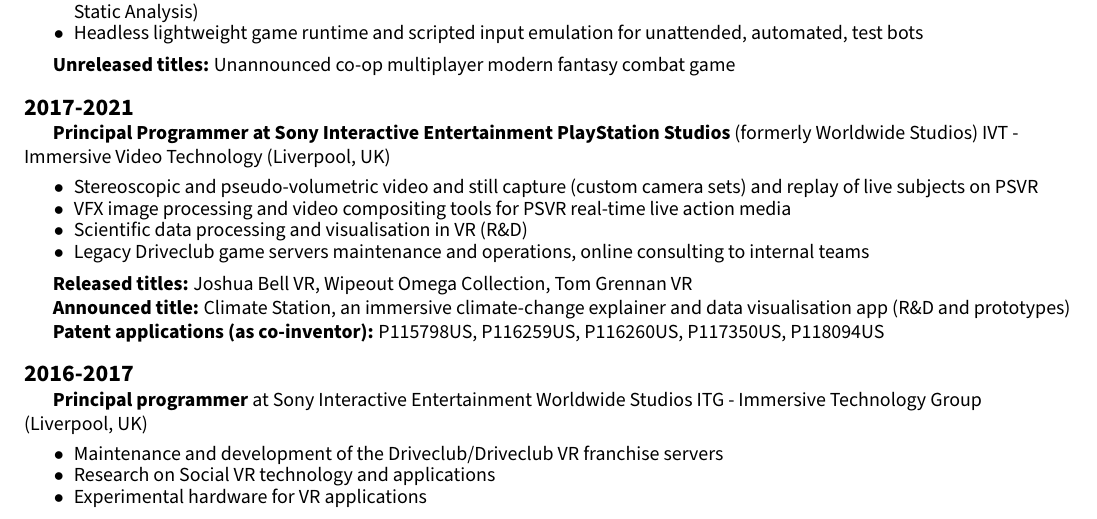
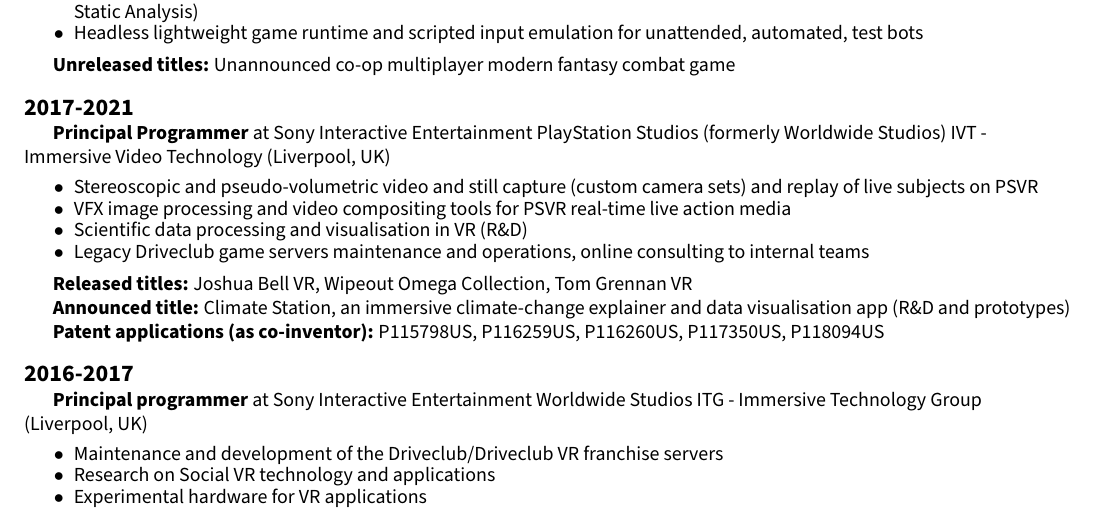
Before and after one commit to itadinanta/itadinanta.github.io, a LaTeX CV (resources/cv/curriculum.tex): part of page 3 of 4, cut so that both start at the same text. Compiled offline with pdfLaTeX.

Commit message:
Fix bold in job description

```diff
--- a/resources/cv/curriculum.tex
+++ b/resources/cv/curriculum.tex
@@ -230,7 +230,7 @@
         }
 
         \cvHistoryYears{2017-2021}{
-            \cvEmph{Principal Programmer at Sony Interactive Entertainment PlayStation Studios} (formerly Worldwide
+            \cvEmph{Principal Programmer} at Sony Interactive Entertainment PlayStation Studios (formerly Worldwide
             Studios) IVT - Immersive Video Technology (Liverpool, UK)
         }{
             \cvHistoryItem{Stereoscopic and pseudo-volumetric video and still capture (custom camera sets) and replay of
```
Also changed, not shown: resources/cv/nico_orru_cv.pdf.
